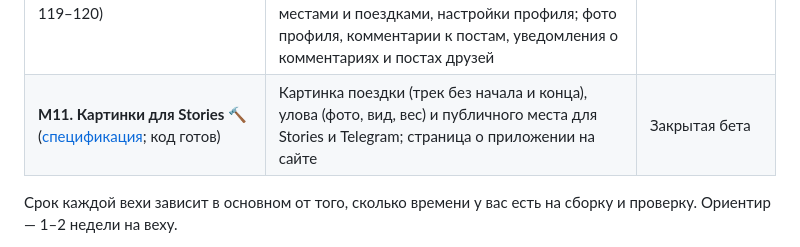
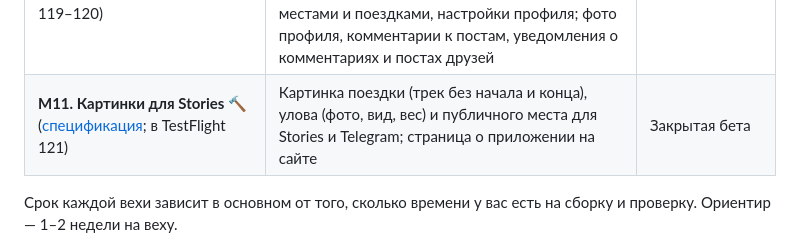
Before and after one commit to dkicekeeper/Camping, a Markdown page: docs/04-beta/README.md, the part around the change. GitHub-like rendering.

Commit message:
Mark M11 as in TestFlight 121
Co-Authored-By: Claude Opus 5.5 <noreply@anthropic.com>
Claude-Session: https://claude.ai/code/session_01L6rqLFYJrqcVq5PA1tHoAT

```diff
--- a/docs/04-beta/README.md
+++ b/docs/04-beta/README.md
@@ -38,7 +38,7 @@
 | **M8. Вкладка «Места»** 🔨 ([спецификация](M8-places.md); в TestFlight 114–115, карточка места — код готов) | Поиск и фильтр по типам; подборки: рядом, популярные, где были друзья, подборки редакции, свежие отчёты, новые; полные списки с сортировкой и картой; сохранённые места; карточка места: сводка за 7 дней, «Информация», правка своего места и предложения правок, «Рядом», «Поделиться» | Закрытая бета |
 | **M9. Знакомство** 🔨 ([спецификация](M9-onboarding.md); в TestFlight 116) | Экраны о пользе при первом запуске, геопозиция с объяснением, район без сети, вход или «без входа»; объяснение перед запросом уведомлений | Закрытая бета |
 | **M10. «Главная»** 🔨 ([спецификация](M10-home.md); в TestFlight 119–120) | Вкладки Главная · Карта · Места · Лайфхаки · Профиль без «+»; лента постов: свои и друзей поездки с треком, отчёты с фото, места, отзывы, обсуждения; профиль с друзьями, уловами, местами и поездками, настройки профиля; фото профиля, комментарии к постам, уведомления о комментариях и постах друзей | Закрытая бета |
-| **M11. Картинки для Stories** 🔨 ([спецификация](M11-share-cards.md); код готов) | Картинка поездки (трек без начала и конца), улова (фото, вид, вес) и публичного места для Stories и Telegram; страница о приложении на сайте | Закрытая бета |
+| **M11. Картинки для Stories** 🔨 ([спецификация](M11-share-cards.md); в TestFlight 121) | Картинка поездки (трек без начала и конца), улова (фото, вид, вес) и публичного места для Stories и Telegram; страница о приложении на сайте | Закрытая бета |
 
 Срок каждой вехи зависит в основном от того, сколько времени у вас есть на сборку и проверку.
 Ориентир — 1–2 недели на веху.
```
Also changed, not shown: docs/04-beta/M11-share-cards.md (+1 -1 lines).
